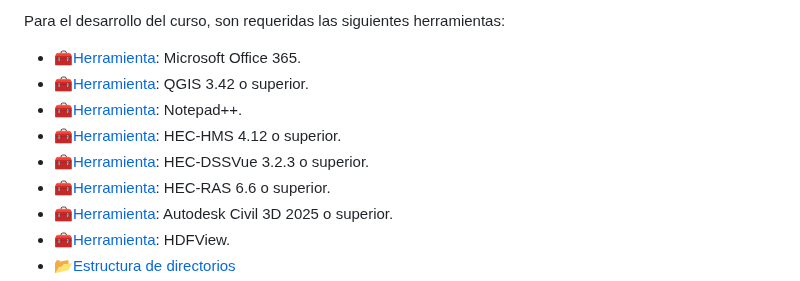
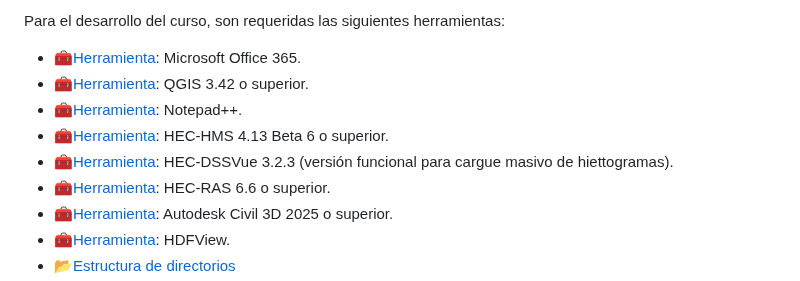
Before and after one commit to rcfdtools/R.HCMC, a Markdown page: README.md, the part around the change. GitHub-like rendering.

```diff
--- a/README.md
+++ b/README.md
@@ -73,8 +73,8 @@ Para el desarrollo del curso, son requeridas las siguientes herramientas:
 * [:toolbox:Herramienta](https://www.office.com/): Microsoft Office 365.
 * [:toolbox:Herramienta](https://qgis.org/): QGIS 3.42 o superior.
 * [:toolbox:Herramienta](https://notepad-plus-plus.org/): Notepad++.
-* [:toolbox:Herramienta](https://www.hec.usace.army.mil/software/hec-hms/): HEC-HMS 4.12 o superior.
-* [:toolbox:Herramienta](https://www.hec.usace.army.mil/software/hec-dssvue/): HEC-DSSVue 3.2.3 o superior.
+* [:toolbox:Herramienta](https://www.hec.usace.army.mil/software/hec-hms/): HEC-HMS 4.13 Beta 6 o superior.
+* [:toolbox:Herramienta](https://www.hec.usace.army.mil/software/hec-dssvue/): HEC-DSSVue 3.2.3 (versión funcional para cargue masivo de hiettogramas).
 * [:toolbox:Herramienta](https://www.hec.usace.army.mil/software/hec-ras/): HEC-RAS 6.6 o superior.
 * [:toolbox:Herramienta](https://www.autodesk.com/products/civil-3d): Autodesk Civil 3D 2025 o superior.
 * [:toolbox:Herramienta](https://www.hdfgroup.org/download-hdfview/): HDFView.
```
Also changed, not shown: activity/M01A02/Readme.md (+8 -3 lines), file/temp/ReadmeTemplate.md (+2 -0 lines).
